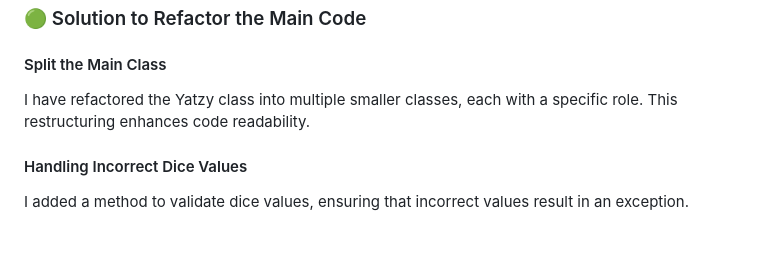
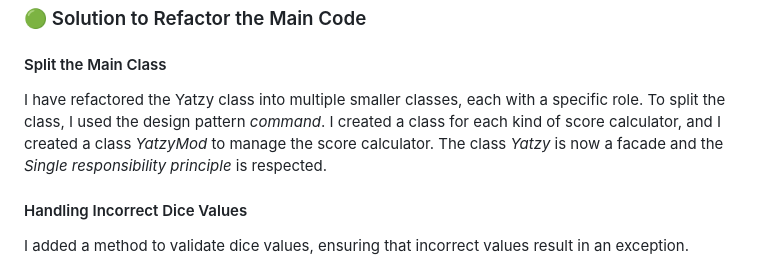
Before and after one commit to MathieuSoysal/Kata-Datanumia, a Markdown page: README.md, the part around the change. GitHub-like rendering; blank space fills up the shorter version.

```diff
--- a/README.md
+++ b/README.md
@@ -90,7 +90,7 @@ Methods lack consistent scoping, with some being static while others are not.
 
 #### Split the Main Class
 
-I have refactored the Yatzy class into multiple smaller classes, each with a specific role. This restructuring enhances code readability.
+I have refactored the Yatzy class into multiple smaller classes, each with a specific role. To split the class, I used the design pattern *command*. I created a class for each kind of score calculator, and I created a class *YatzyMod* to manage the score calculator. The class *Yatzy* is now a facade and the *Single responsibility principle* is respected.
 
 #### Handling Incorrect Dice Values
 
```
